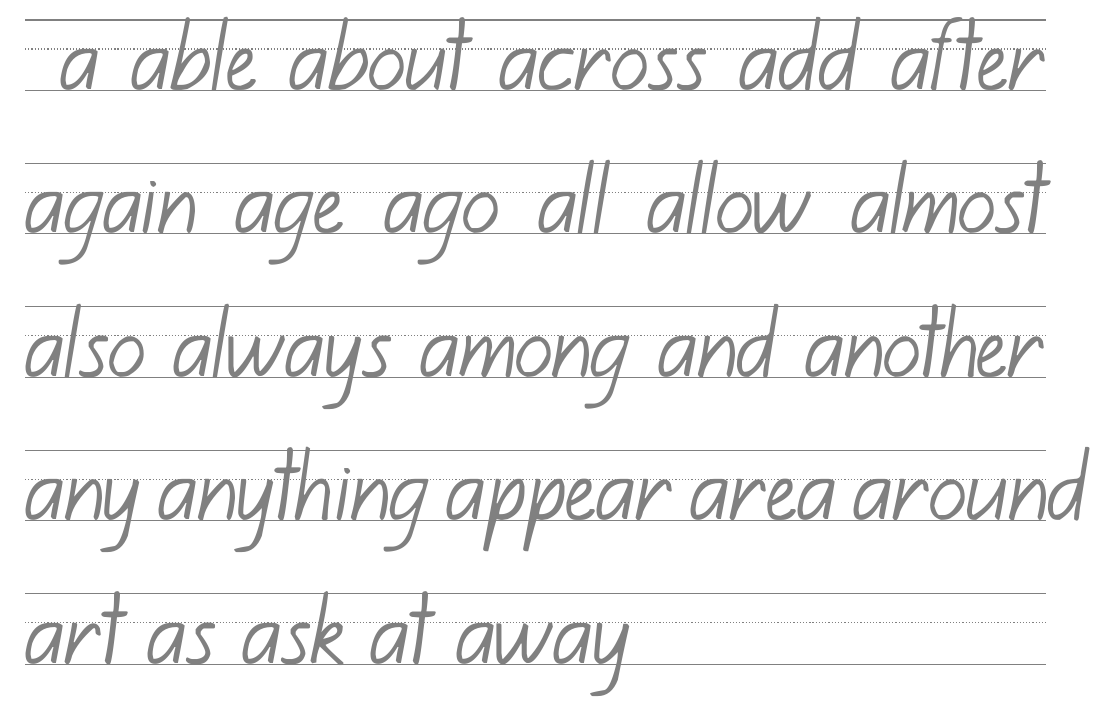
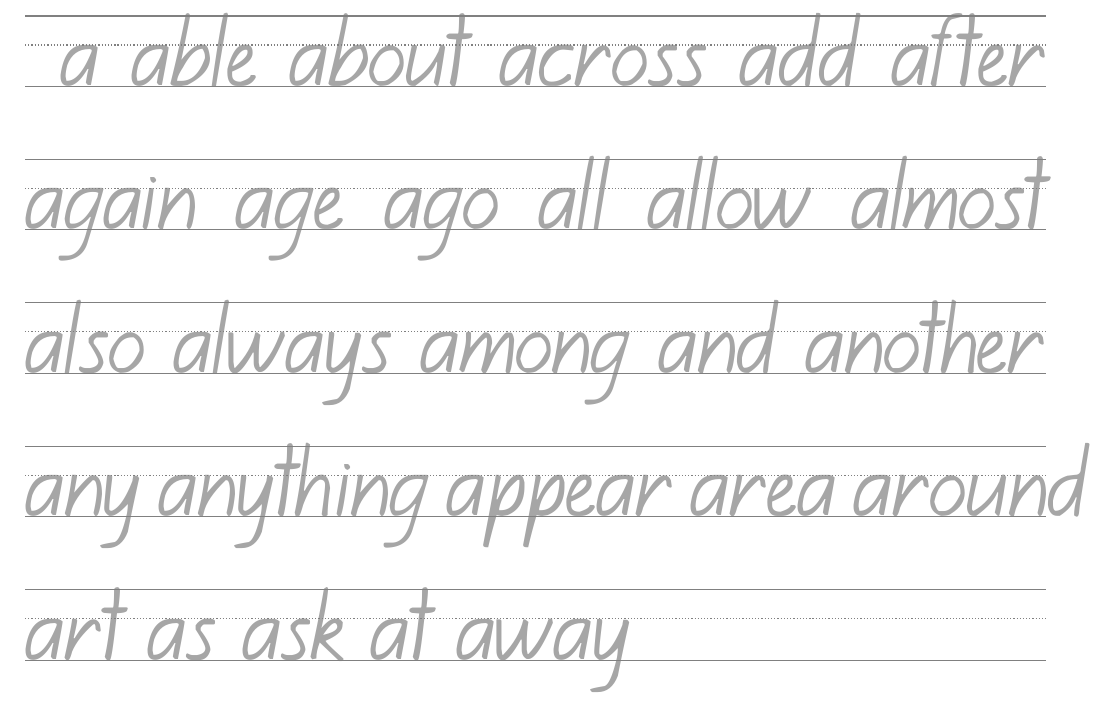
Before and after one commit to robobario/handwriting-practise, a LaTeX document (templates/handwriting-tracing.tex): part of the page, cut so that both start at the same text. The pictures show the PDF file docs/large-font-tracing/High-Frequency-Words/a.pdf that the author committed with the source.

Commit message:
Try again with the letter darkness

```diff
--- a/templates/handwriting-tracing.tex
+++ b/templates/handwriting-tracing.tex
@@ -41,7 +41,7 @@
     % start "line numbering", i.e. the grid
     \begin{linenumbers}%
         % set text color to gray
-        \color{black!50}%
+        \color{black!35}%
 }{
     % end "numbering", i.e. the grid
     \end{linenumbers}%
```
Also changed, not shown: docs/large-font-tracing/High-Frequency-Words/a.pdf, docs/large-font-tracing/High-Frequency-Words/b.pdf, docs/large-font-tracing/High-Frequency-Words/c.pdf, docs/large-font-tracing/High-Frequency-Words/d.pdf, docs/large-font-tracing/High-Frequency-Words/e.pdf, docs/large-font-tracing/High-Frequency-Words/f.pdf, docs/large-font-tracing/High-Frequency-Words/g.pdf, docs/large-font-tracing/High-Frequency-Words/h.pdf, docs/large-font-tracing/High-Frequency-Words/i.pdf, docs/large-font-tracing/High-Frequency-Words/j.pdf, docs/large-font-tracing/High-Frequency-Words/k.pdf, docs/large-font-tracing/High-Frequency-Words/l.pdf, docs/large-font-tracing/High-Frequency-Words/m.pdf, docs/large-font-tracing/High-Frequency-Words/n.pdf, 37 more files.
